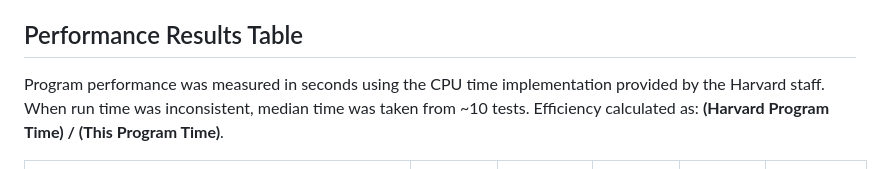
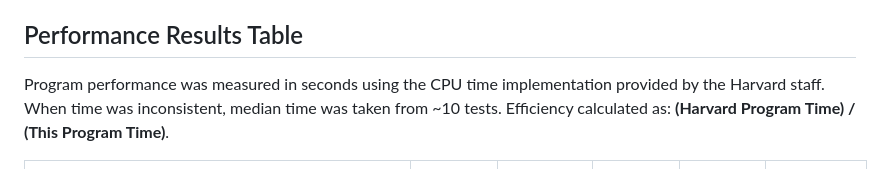
Before and after one commit to robprob/cs50x-2025, a Markdown page: week5/speller/README.md, the part around the change. GitHub-like rendering.

```diff
--- a/week5/speller/README.md
+++ b/week5/speller/README.md
@@ -21,7 +21,7 @@ A significant portion of the efficiency gains with smaller texts comes from my i
 
 ## Performance Results Table
 
-Program performance was measured in seconds using the CPU time implementation provided by the Harvard staff. When run time was inconsistent, median time was taken from ~10 tests. Efficiency calculated as: **(Harvard Program Time) / (This Program Time)**.
+Program performance was measured in seconds using the CPU time implementation provided by the Harvard staff. When time was inconsistent, median time was taken from ~10 tests. Efficiency calculated as: **(Harvard Program Time) / (This Program Time)**.
 
 
 | Test Case | Length (lines) | Pages (estimate) | This Program Time | Harvard Staff Solution Time | Efficiency Difference |
```
